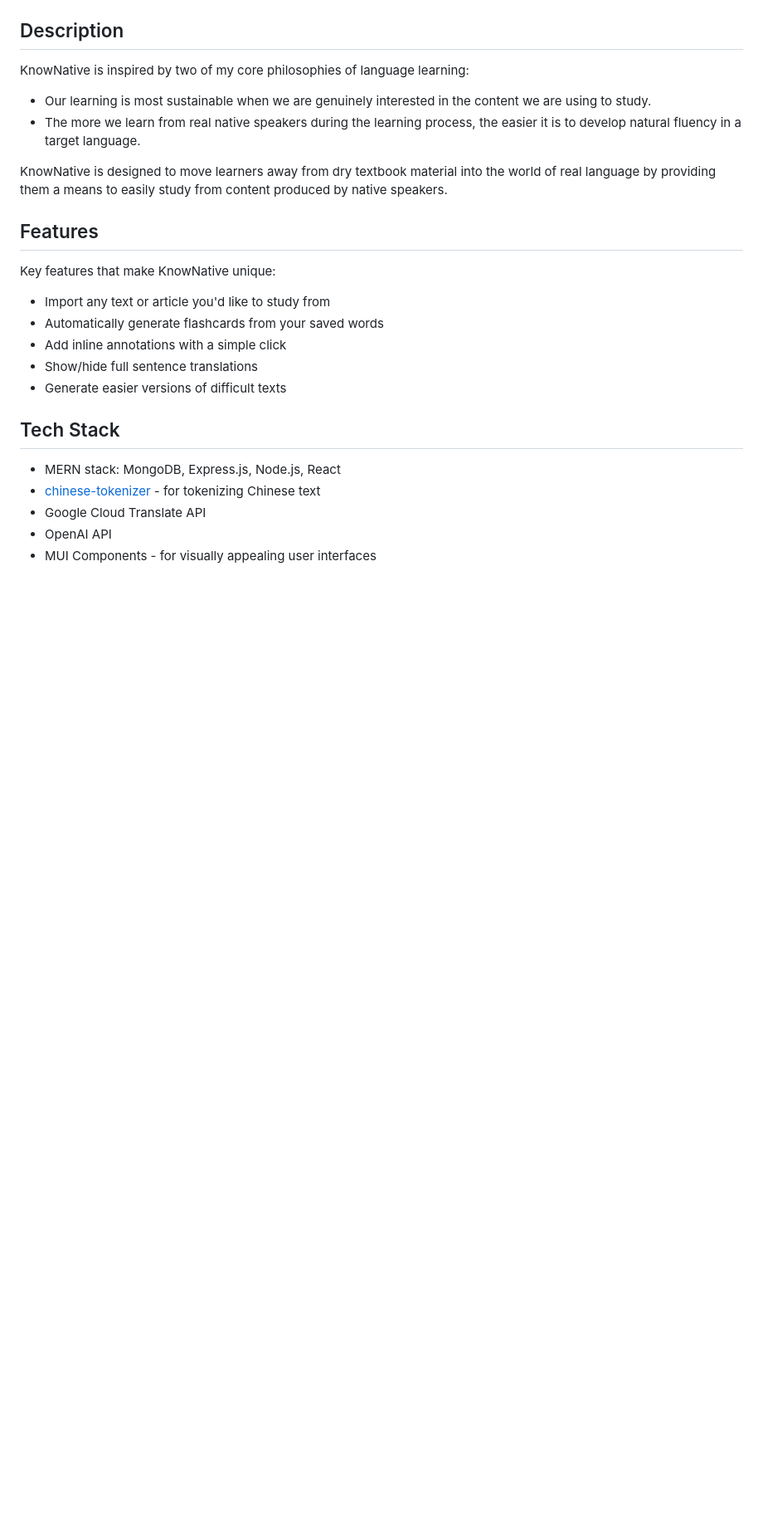
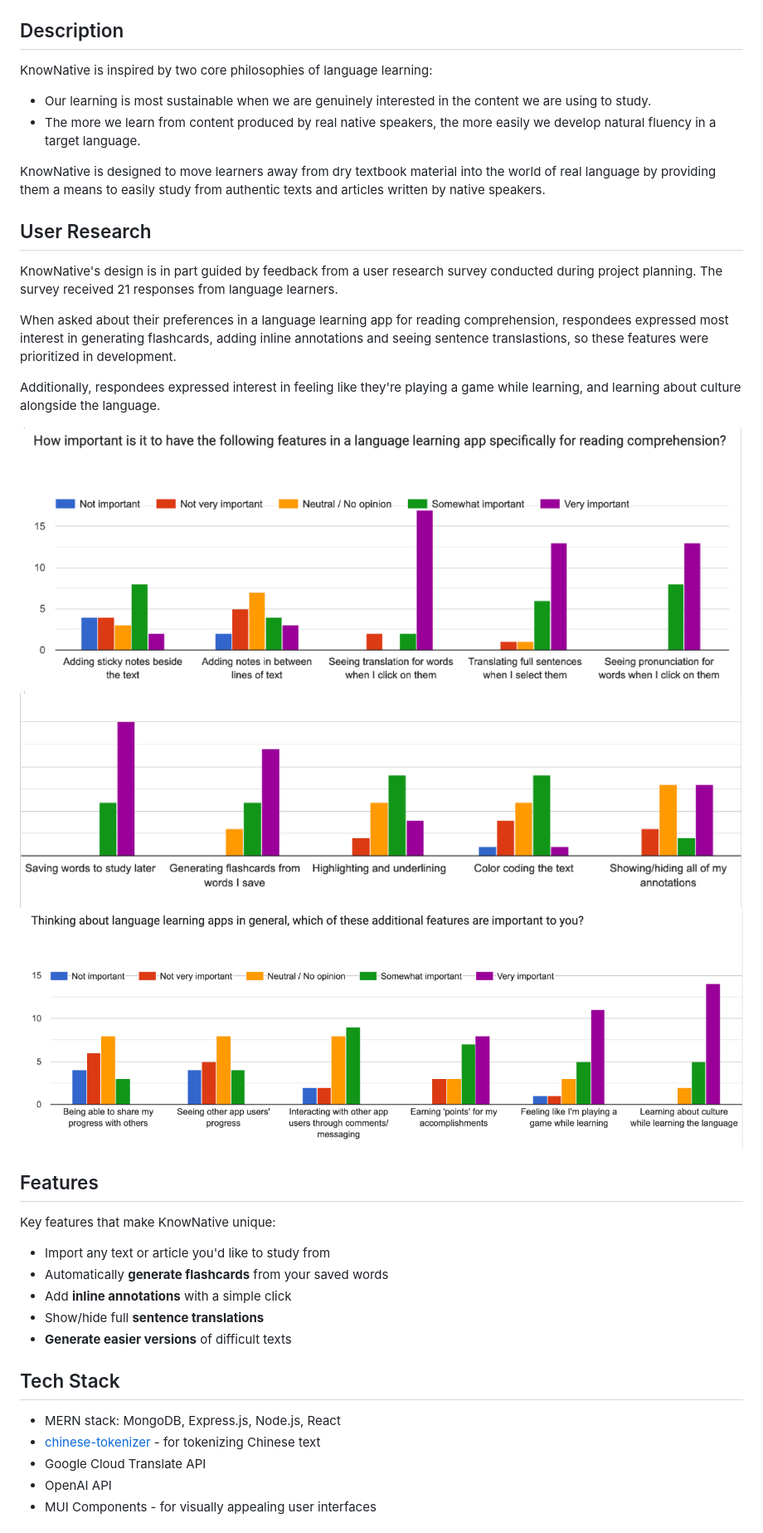
Before and after one commit to AbigailDawson/knownative, a Markdown page: README.md, the part around the change printed below. Shown: that part at 83% size. GitHub-like rendering; pictures changed too: public/images/chart1.png (added), public/images/chart2.png (added), public/images/chart3.png (added); blank space fills up the shorter version.

```diff
--- a/README.md
+++ b/README.md
@@ -7,20 +9,32 @@ KnowNative is a web application for learners of traditional Chinese to improve t
 ## Description
 
-KnowNative is inspired by two of my core philosophies of language learning:
+KnowNative is inspired by two core philosophies of language learning:
 
 * Our learning is most sustainable when we are genuinely interested in the content we are using to study.
-* The more we learn from real native speakers during the learning process, the easier it is to develop natural fluency in a target language.
+* The more we learn from content produced by real native speakers, the more easily we develop natural fluency in a target language.
 
-KnowNative is designed to move learners away from dry textbook material into the world of real language by providing them a means to easily study from content produced by native speakers.
+KnowNative is designed to move learners away from dry textbook material into the world of real language by providing them a means to easily study from authentic texts and articles written by native speakers.
+
+## User Research
+
+KnowNative's design is in part guided by feedback from a user research survey conducted during project planning. The survey received 21 responses from language learners.
+
+When asked about their preferences in a language learning app for reading comprehension, respondees expressed most interest in generating flashcards, adding inline annotations and seeing sentence translastions, so these features were prioritized in development.
+
+Additionally, respondees expressed interest in feeling like they're playing a game while learning, and learning about culture alongside the language.
+
+![User Research Survey](/public/images/chart1.png)
+![User Research Survey](/public/images/chart2.png)
+![User Research Survey](/public/images/chart3.png)
 
 ## Features
 
 Key features that make KnowNative unique:
 - Import any text or article you'd like to study from
-- Automatically generate flashcards from your saved words
-- Add inline annotations with a simple click
-- Show/hide full sentence translations
-- Generate easier versions of difficult texts
+- Automatically **generate flashcards** from your saved words
+- Add **inline annotations** with a simple click
+- Show/hide full **sentence translations**
+- **Generate easier versions** of difficult texts
 
 ## Tech Stack
 - MERN stack: MongoDB, Express.js, Node.js, React
```
Also changed, not shown: other parts of README.md (+11 -1 lines), public/images/kn-ss.png (added).
